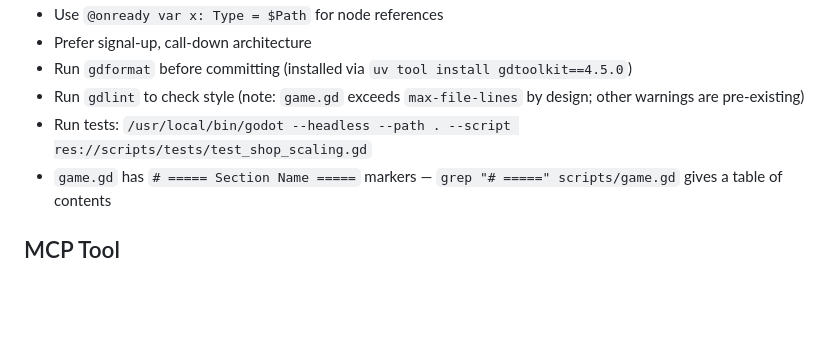
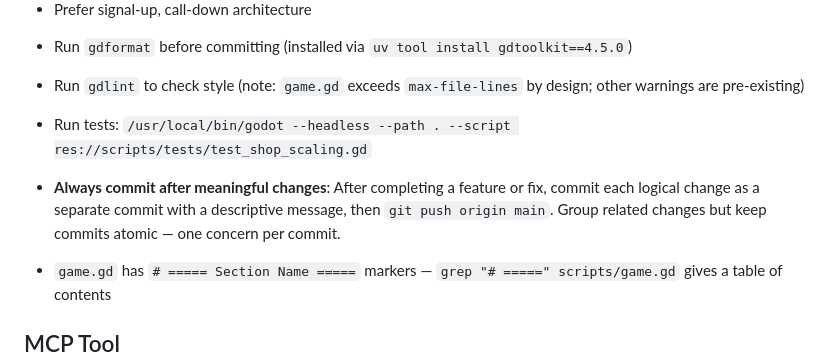
Before and after one commit to damiankovac0-pixel/DND-Roguelike-Dungeon-Crawler, a Markdown page: AGENTS.md, the part around the change. Drawn GitHub-style; blank space fills up the shorter version.

Commit message:
Add commit-and-push convention to AGENTS.md

```diff
--- a/AGENTS.md
+++ b/AGENTS.md
@@ -70,6 +70,8 @@ Item/enemy/trap `.tres` paths are hardcoded in `scripts/resource_paths.gd` (`cla
 - Run `gdformat` before committing (installed via `uv tool install gdtoolkit==4.5.0`)
 - Run `gdlint` to check style (note: `game.gd` exceeds `max-file-lines` by design; other warnings are pre-existing)
 - Run tests: `/usr/local/bin/godot --headless --path . --script res://scripts/tests/test_shop_scaling.gd`
+
+- **Always commit after meaningful changes**: After completing a feature or fix, commit each logical change as a separate commit with a descriptive message, then `git push origin main`. Group related changes but keep commits atomic — one concern per commit.
 - `game.gd` has `# ===== Section Name =====` markers — `grep "# =====" scripts/game.gd` gives a table of contents
 
 ## MCP Tool
```
